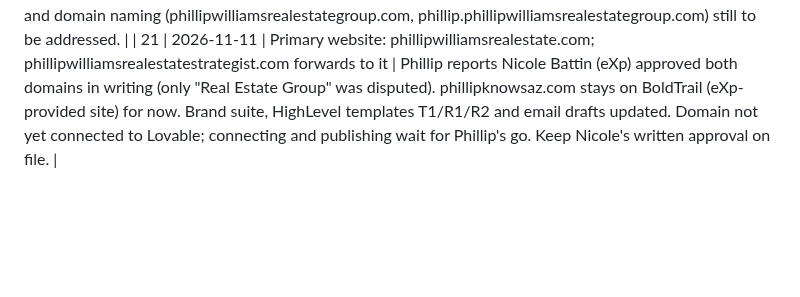
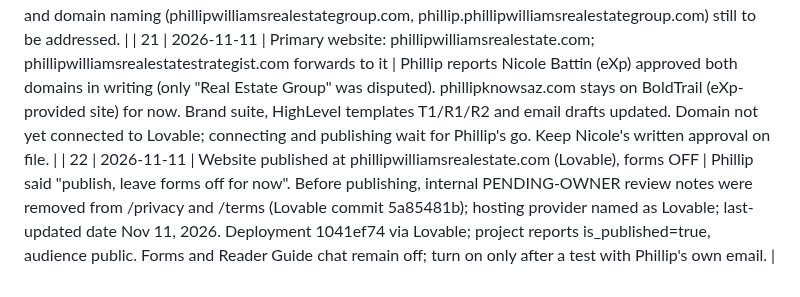
Before and after one commit to pwil93534-glitch/newbuild-connect, a Markdown page: surprise-advantage/docs/DECISION_LOG.md, the part around the change. GitHub-like rendering; blank space fills up the shorter version.

Commit message:
Record website publish (forms off)
Co-Authored-By: Claude Opus 5.5 <noreply@anthropic.com>
Claude-Session: https://claude.ai/code/session_01VbJV6AZpWDuLUPsyoNSV3J

```diff
--- a/surprise-advantage/docs/DECISION_LOG.md
+++ b/surprise-advantage/docs/DECISION_LOG.md
@@ -32,3 +32,4 @@ Phillip's position: the privacy policy and terms (including the SMS terms) are b
 
 | 20 | 2026-10-19 | "Real Estate Group" retired from all advertising; use "Phillip Williams" and "Real Estate Strategist" | eXp Regulatory Relations (N. Battin): single-agent "Real Estate Group" violates A.A.C. R4-28-502(C) (implies a team). Also: retired blue/orange eXp logo not allowed; eXp logo must be at least as large as personal logo. Applied to brand suite, Lovable site, repo site pages. GHL business name, email templates and domain naming (phillipwilliamsrealestategroup.com, phillip.phillipwilliamsrealestategroup.com) still to be addressed. |
 | 21 | 2026-11-11 | Primary website: phillipwilliamsrealestate.com; phillipwilliamsrealestatestrategist.com forwards to it | Phillip reports Nicole Battin (eXp) approved both domains in writing (only "Real Estate Group" was disputed). phillipknowsaz.com stays on BoldTrail (eXp-provided site) for now. Brand suite, HighLevel templates T1/R1/R2 and email drafts updated. Domain not yet connected to Lovable; connecting and publishing wait for Phillip's go. Keep Nicole's written approval on file. |
+| 22 | 2026-11-11 | Website published at phillipwilliamsrealestate.com (Lovable), forms OFF | Phillip said "publish, leave forms off for now". Before publishing, internal PENDING-OWNER review notes were removed from /privacy and /terms (Lovable commit 5a85481b); hosting provider named as Lovable; last-updated date Nov 11, 2026. Deployment 1041ef74 via Lovable; project reports is_published=true, audience public. Forms and Reader Guide chat remain off; turn on only after a test with Phillip's own email. |
```
